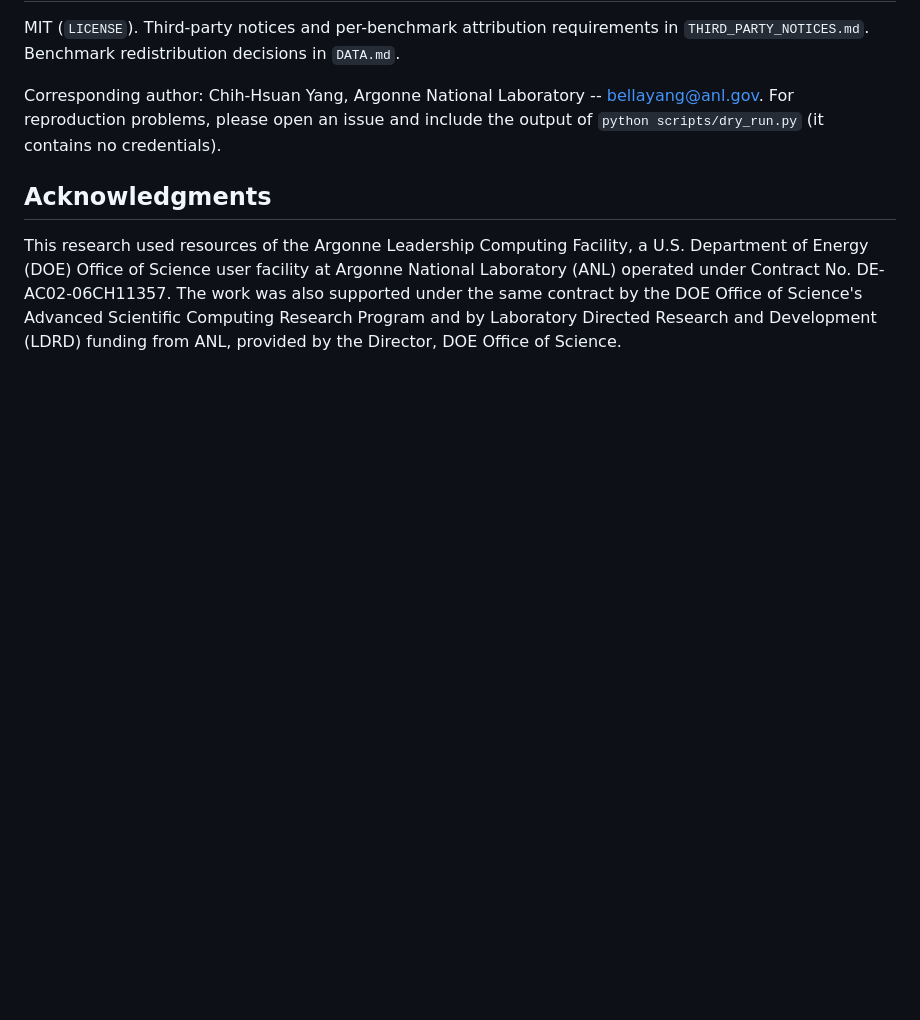
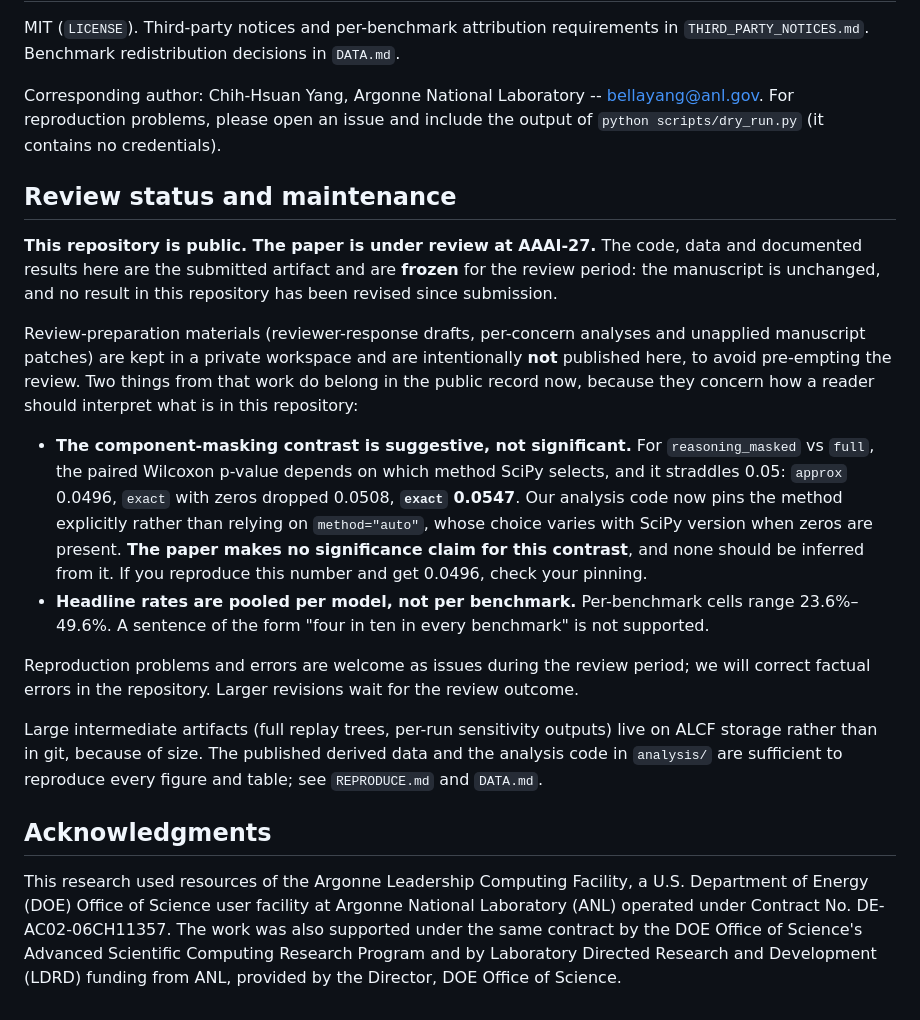
Before and after one commit to ChihHsuan-Yang/AAAI_Wrong-but-Useful, a Markdown page: README.md, the part around the change. Rendered like a GitHub page; blank space fills up the shorter version.

Commit message:
README: state review status, and correct the masking p-value for readers
The repository is public and the paper is under review, so the README should say
what state the artifact is in and what a reader should not infer from it.

Two corrections belong in the public record because they affect how the
published numbers are read. The component-masking contrast is suggestive, not
significant: the paired Wilcoxon p-value straddles 0.05 depending on which
method SciPy picks (approx 0.0496, exact with zeros dropped 0.0508, exact
0.0547), and the analysis code now pins the method instead of relying on auto,
whose choice varies with SciPy version when zeros are present. The paper makes
no significance claim here and none should be inferred. Separately, the headline
rates are pooled per model; per-benchmark cells run 23.6 to 49.6 percent, so a
per-benchmark reading is not supported.

Review-preparation materials stay in a private workspace and are deliberately
not published, to avoid pre-empting the review.

Co-Authored-By: Claude Opus 5 (1M context) <noreply@anthropic.com>

```diff
--- a/README.md
+++ b/README.md
@@ -568,6 +568,33 @@ Corresponding author: Chih-Hsuan Yang, Argonne National Laboratory --
 bellayang@anl.gov. For reproduction problems, please open an issue and include
 the output of `python scripts/dry_run.py` (it contains no credentials).
 
+## Review status and maintenance
+
+**This repository is public. The paper is under review at AAAI-27.** The code, data and documented
+results here are the submitted artifact and are **frozen** for the review period: the manuscript is
+unchanged, and no result in this repository has been revised since submission.
+
+Review-preparation materials (reviewer-response drafts, per-concern analyses and unapplied
+manuscript patches) are kept in a private workspace and are intentionally **not** published here,
+to avoid pre-empting the review. Two things from that work do belong in the public record now,
+because they concern how a reader should interpret what is in this repository:
+
+- **The component-masking contrast is suggestive, not significant.** For `reasoning_masked` vs
+  `full`, the paired Wilcoxon p-value depends on which method SciPy selects, and it straddles 0.05:
+  `approx` 0.0496, `exact` with zeros dropped 0.0508, **`exact` 0.0547**. Our analysis code now pins
+  the method explicitly rather than relying on `method="auto"`, whose choice varies with SciPy
+  version when zeros are present. **The paper makes no significance claim for this contrast**, and
+  none should be inferred from it. If you reproduce this number and get 0.0496, check your pinning.
+- **Headline rates are pooled per model, not per benchmark.** Per-benchmark cells range 23.6%–49.6%.
+  A sentence of the form "four in ten in every benchmark" is not supported.
+
+Reproduction problems and errors are welcome as issues during the review period; we will correct
+factual errors in the repository. Larger revisions wait for the review outcome.
+
+Large intermediate artifacts (full replay trees, per-run sensitivity outputs) live on ALCF storage
+rather than in git, because of size. The published derived data and the analysis code in
+`analysis/` are sufficient to reproduce every figure and table; see `REPRODUCE.md` and `DATA.md`.
+
 ## Acknowledgments
 
 This research used resources of the Argonne Leadership Computing Facility, a
```
